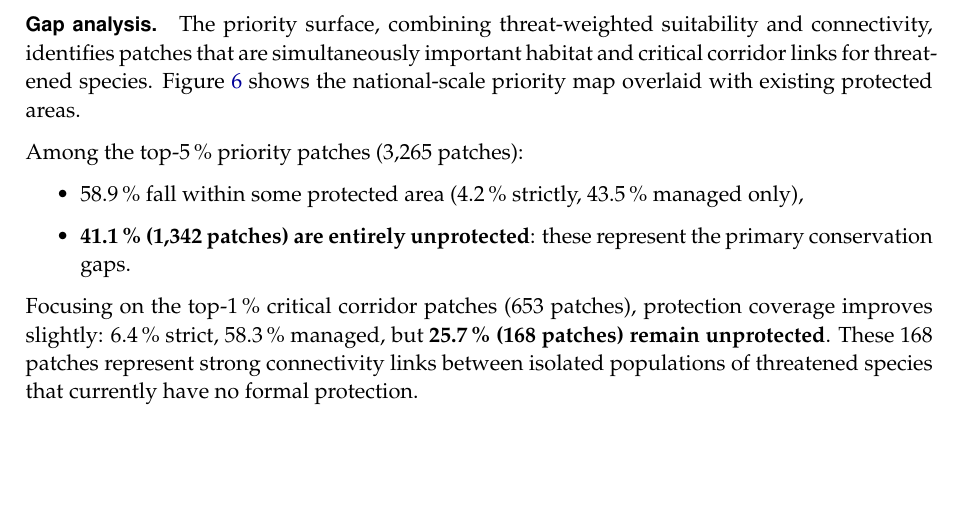
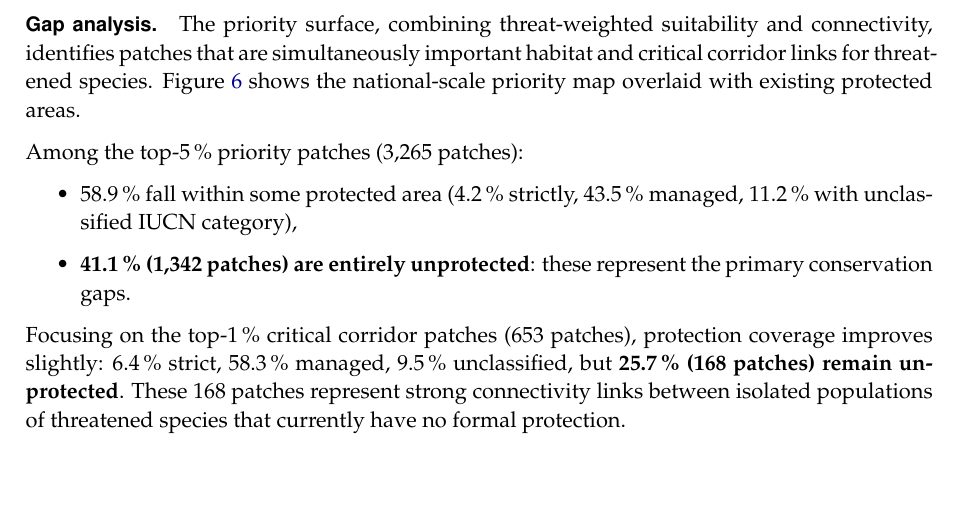
Before and after one commit to Kronmar-Bafu/cas-aml-project, a LaTeX paper (report/main.tex, which reads report/sections/04_results.tex): part of page 18 of 28, cut so that both start at the same text. Compiled offline with pdfLaTeX.

Commit message:
added images on front and added clarification on unclassified IUCN

```diff
--- a/report/sections/04_results.tex
+++ b/report/sections/04_results.tex
@@ -331,7 +331,8 @@ map overlaid with existing protected areas.
 Among the top-5\,\% priority patches (3,265 patches):
 \begin{itemize}
   \item 58.9\,\% fall within some protected area
-    (4.2\,\% strictly, 43.5\,\% managed only),
+    (4.2\,\% strictly, 43.5\,\% managed, 11.2\,\% with
+    unclassified IUCN category),
   \item \textbf{41.1\,\% (1,342 patches) are entirely
     unprotected}: these represent the primary conservation
     gaps.
@@ -339,8 +340,8 @@ Among the top-5\,\% priority patches (3,265 patches):
 
 Focusing on the top-1\,\% critical corridor patches (653
 patches), protection coverage improves slightly: 6.4\,\%
-strict, 58.3\,\% managed, but \textbf{25.7\,\% (168 patches)
-remain unprotected}. These 168 patches represent strong
+strict, 58.3\,\% managed, 9.5\,\% unclassified, but
+\textbf{25.7\,\% (168 patches) remain unprotected}. These 168 patches represent strong
 connectivity links between isolated populations of threatened
 species that currently have no formal protection.
 
```
Also changed, not shown: report/main.tex (+12 -0 lines), report/figures/Cypripedium_calceolus.JPG (added), report/figures/potentilla_erecta.jpg (added), 2 other files.
